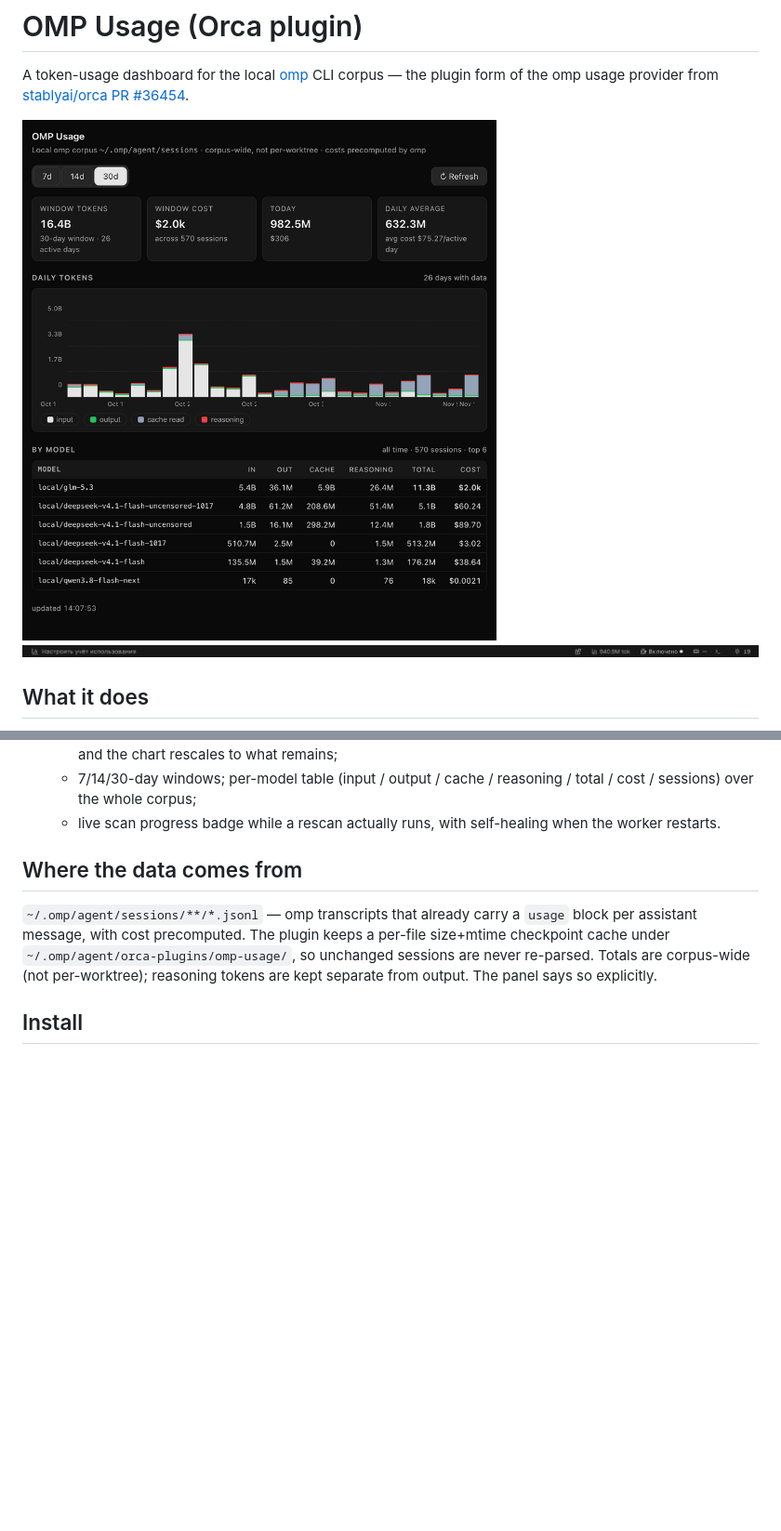
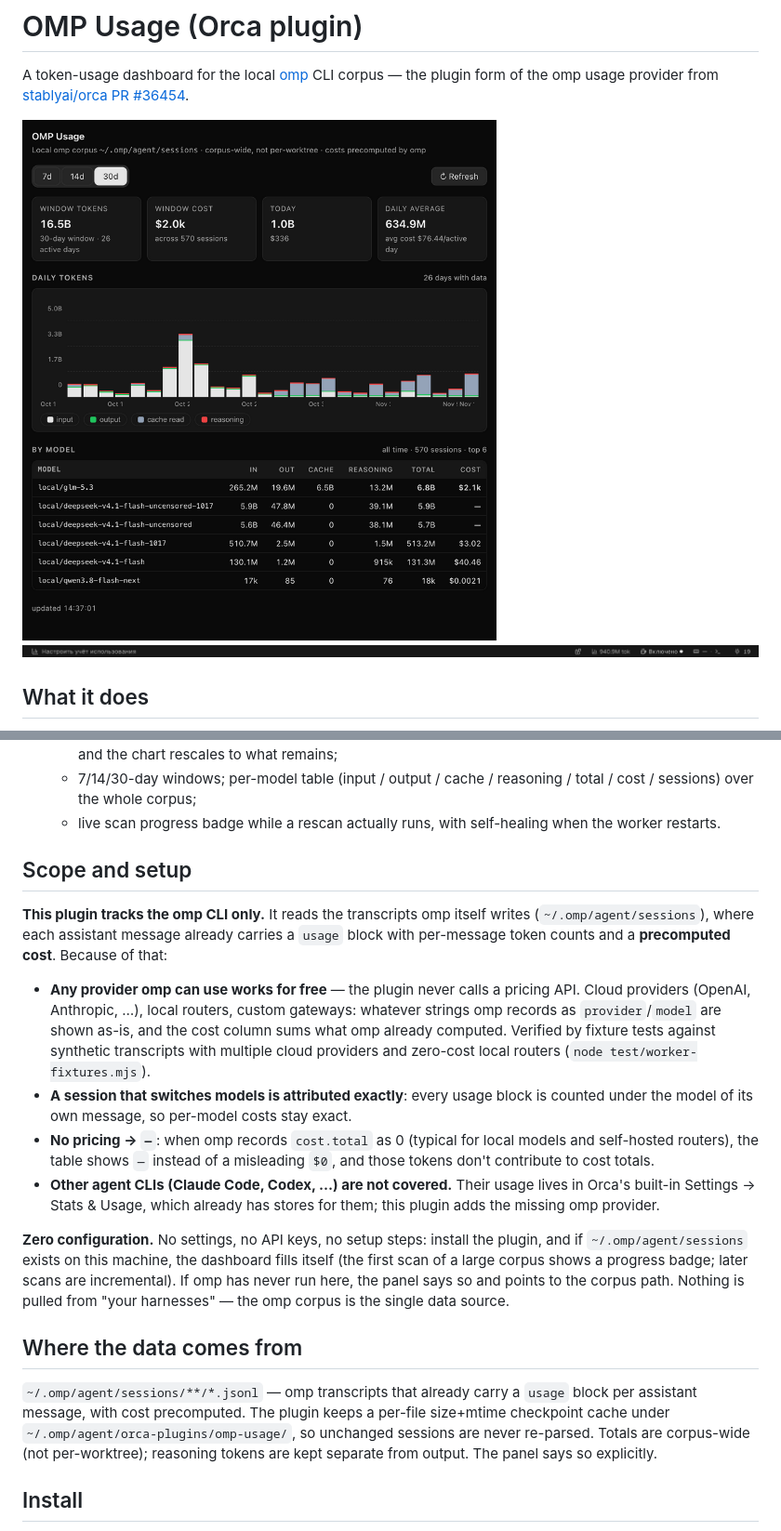
Before and after one commit to spgsroot/orca-usage-plugin, a Markdown page: README.md, 2 parts joined by grey strips. Shown at 93% size. Drawn GitHub-style; pictures changed too: docs/panel-dark.png; blank space fills up the shorter version.

```diff
--- a/README.md
+++ b/README.md
@@ -22,6 +22,34 @@ form of the omp usage provider from
     total / cost / sessions) over the whole corpus;
   - live scan progress badge while a rescan actually runs, with self-healing
     when the worker restarts.
+
+## Scope and setup
+
+**This plugin tracks the omp CLI only.** It reads the transcripts omp itself writes
+(`~/.omp/agent/sessions`), where each assistant message already carries a `usage`
+block with per-message token counts and a **precomputed cost**. Because of that:
+
+- **Any provider omp can use works for free** — the plugin never calls a pricing
+  API. Cloud providers (OpenAI, Anthropic, …), local routers, custom gateways:
+  whatever strings omp records as `provider`/`model` are shown as-is, and the
+  cost column sums what omp already computed. Verified by fixture tests against
+  synthetic transcripts with multiple cloud providers and zero-cost local
+  routers (`node test/worker-fixtures.mjs`).
+- **A session that switches models is attributed exactly**: every usage block is
+  counted under the model of its own message, so per-model costs stay exact.
+- **No pricing → `—`**: when omp records `cost.total` as 0 (typical for local
+  models and self-hosted routers), the table shows `—` instead of a misleading
+  `$0`, and those tokens don't contribute to cost totals.
+- **Other agent CLIs (Claude Code, Codex, …) are not covered.** Their usage lives
+  in Orca's built-in Settings → Stats & Usage, which already has stores for
+  them; this plugin adds the missing omp provider.
+
+**Zero configuration.** No settings, no API keys, no setup steps: install the
+plugin, and if `~/.omp/agent/sessions` exists on this machine, the dashboard
+fills itself (the first scan of a large corpus shows a progress badge; later
+scans are incremental). If omp has never run here, the panel says so and points
+to the corpus path. Nothing is pulled from "your harnesses" — the omp corpus is
+the single data source.
 
 ## Where the data comes from
 
```
Also changed, not shown: other parts of README.md (+10 -3 lines), 4 other files.
